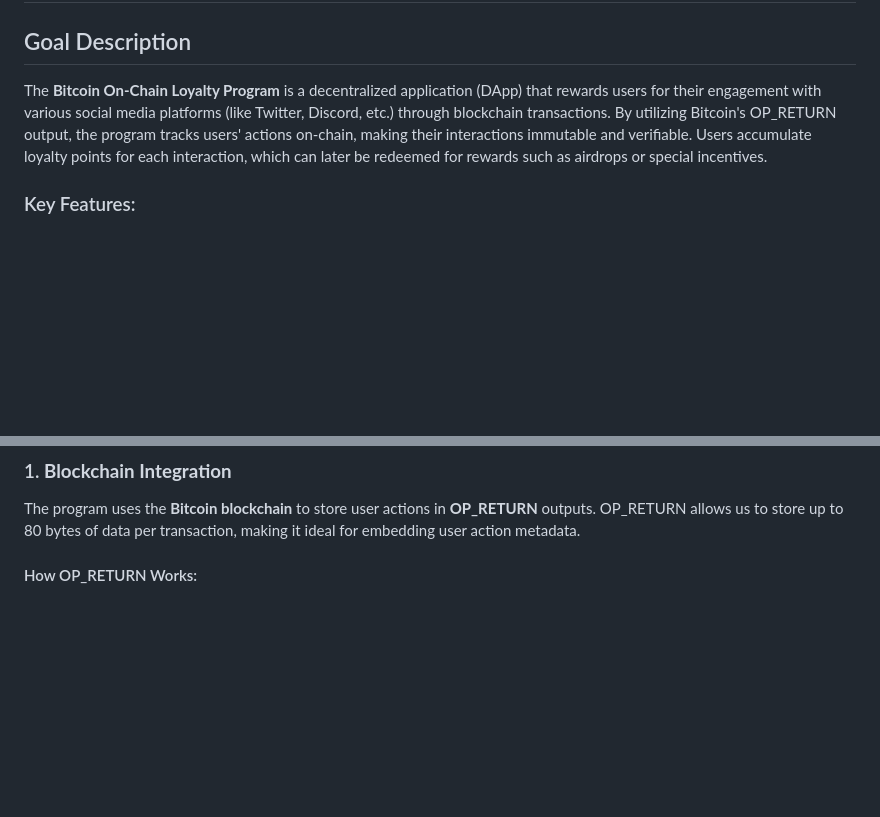
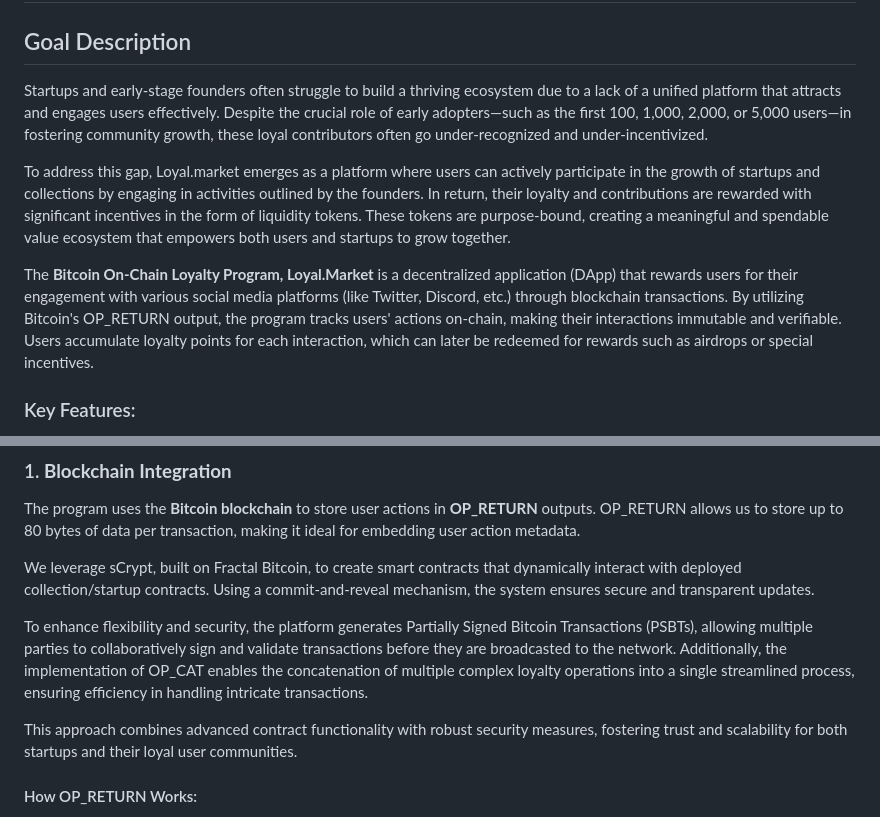
Before and after one commit to vishal-s-patil/loyal.market-fractal-bitcoin-cat-smartcontract, a Markdown page: Readme.md, 2 parts joined by grey strips. Drawn GitHub-style; blank space fills up the shorter version.

```diff
--- a/Readme.md
+++ b/Readme.md
@@ -2,7 +2,11 @@
 
 ## Goal Description
 
-The **Bitcoin On-Chain Loyalty Program** is a decentralized application (DApp) that rewards users for their engagement with various social media platforms (like Twitter, Discord, etc.) through blockchain transactions. By utilizing Bitcoin's OP_RETURN output, the program tracks users' actions on-chain, making their interactions immutable and verifiable. Users accumulate loyalty points for each interaction, which can later be redeemed for rewards such as airdrops or special incentives.
+Startups and early-stage founders often struggle to build a thriving ecosystem due to a lack of a unified platform that attracts and engages users effectively. Despite the crucial role of early adopters—such as the first 100, 1,000, 2,000, or 5,000 users—in fostering community growth, these loyal contributors often go under-recognized and under-incentivized.
+
+To address this gap, Loyal.market emerges as a platform where users can actively participate in the growth of startups and collections by engaging in activities outlined by the founders. In return, their loyalty and contributions are rewarded with significant incentives in the form of liquidity tokens. These tokens are purpose-bound, creating a meaningful and spendable value ecosystem that empowers both users and startups to grow together.
+
+The **Bitcoin On-Chain Loyalty Program, Loyal.Market** is a decentralized application (DApp) that rewards users for their engagement with various social media platforms (like Twitter, Discord, etc.) through blockchain transactions. By utilizing Bitcoin's OP_RETURN output, the program tracks users' actions on-chain, making their interactions immutable and verifiable. Users accumulate loyalty points for each interaction, which can later be redeemed for rewards such as airdrops or special incentives.
 
 ### Key Features:
 
@@ -17,6 +21,12 @@ The **Bitcoin On-Chain Loyalty Program** is a decentralized application (DApp) t
 ### 1. **Blockchain Integration**
 
 The program uses the **Bitcoin blockchain** to store user actions in **OP_RETURN** outputs. OP_RETURN allows us to store up to 80 bytes of data per transaction, making it ideal for embedding user action metadata.
+
+We leverage sCrypt, built on Fractal Bitcoin, to create smart contracts that dynamically interact with deployed collection/startup contracts. Using a commit-and-reveal mechanism, the system ensures secure and transparent updates.
+
+To enhance flexibility and security, the platform generates Partially Signed Bitcoin Transactions (PSBTs), allowing multiple parties to collaboratively sign and validate transactions before they are broadcasted to the network. Additionally, the implementation of OP_CAT enables the concatenation of multiple complex loyalty operations into a single streamlined process, ensuring efficiency in handling intricate transactions.
+
+This approach combines advanced contract functionality with robust security measures, fostering trust and scalability for both startups and their loyal user communities.
 
 #### How OP_RETURN Works:
 
```
